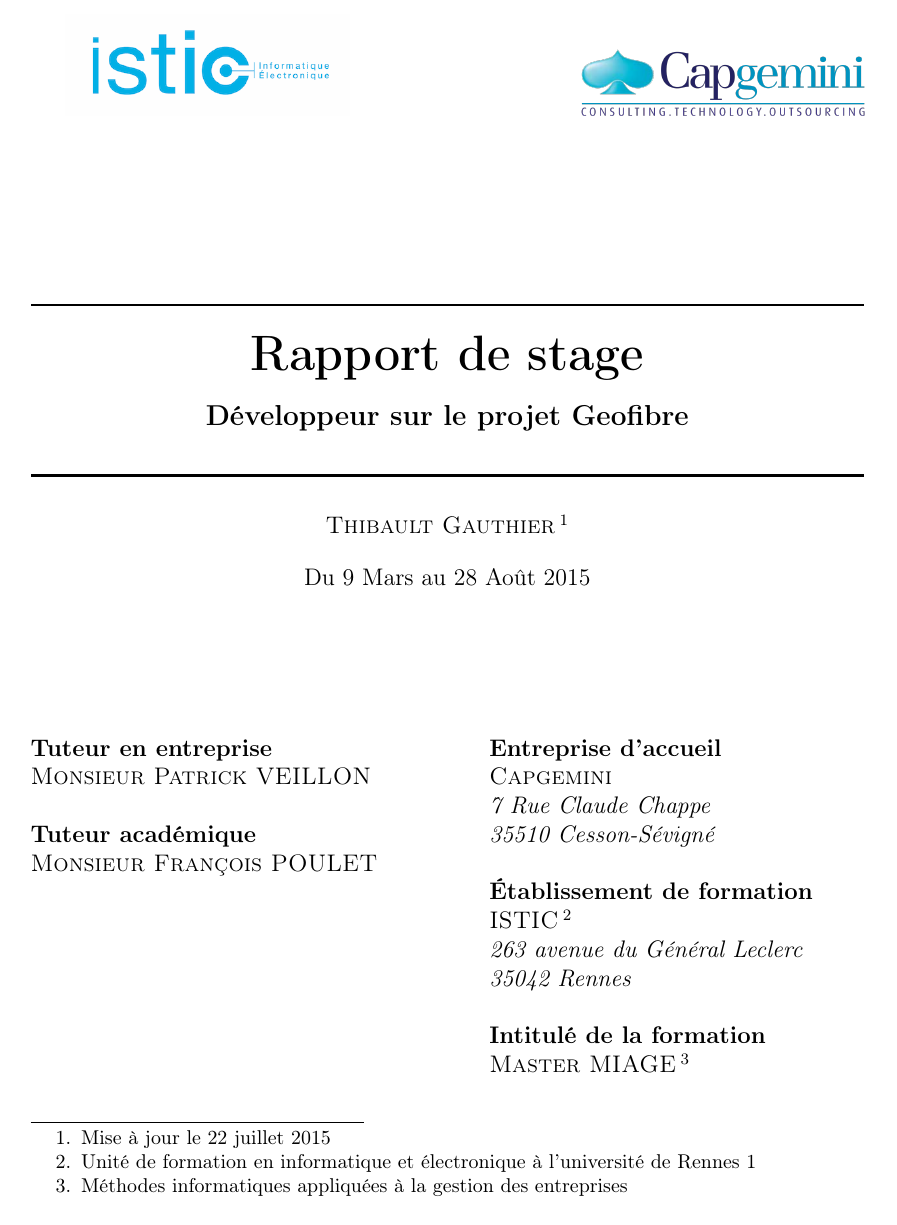
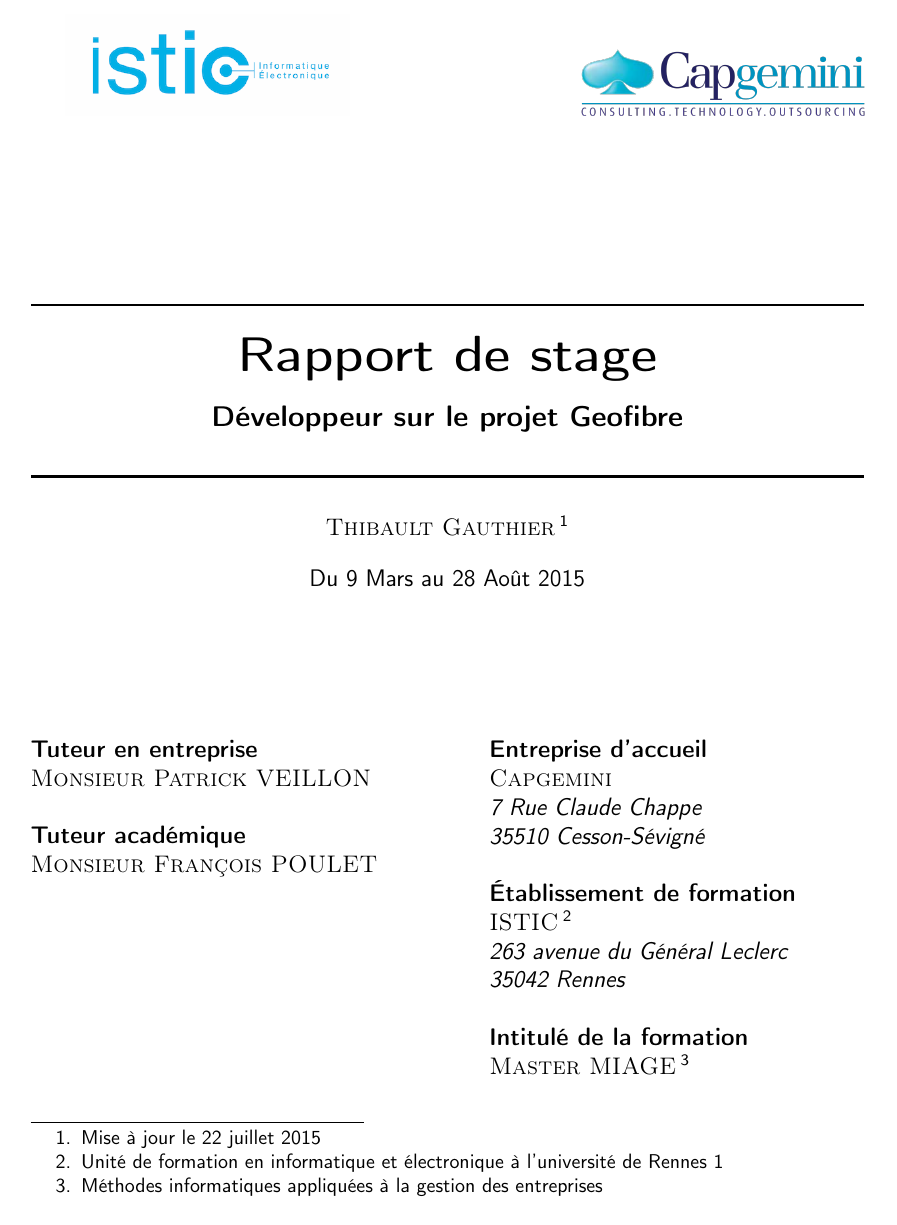
Before and after one commit to DiABOLODEV/rapport-de-stage, a LaTeX document (squelette.tex): page 1 of 28 before the commit and page 1 of 30 after it. Compiled offline with pdfLaTeX.

Commit message:
Changement du style des chaptitres

```diff
--- a/squelette.tex
+++ b/squelette.tex
@@ -15,10 +15,24 @@
 \usepackage{lipsum}
 \usepackage[french]{minitoc}
 \usepackage[nottoc]{tocbibind}
+\usepackage[nottoc]{tocbibind}
+\usepackage{fancyhdr} %pour definir les entêtes et pied de pages
+\usepackage[Sonny]{fncychap} %style de chapitre
+\pagestyle{fancy}
+\fancyhead[C]{}
+\fancyhead[L]{\leftmark}
+\fancyhead[R]{}
 \definecolor{rouge}{RGB}{255,112,119}
 \definecolor{rouge-clair}{RGB}{255,163,168}
 \definecolor{rouge-tres-clair}{RGB}{255,217,219}
 \newcommand{\hr}{\rule{\linewidth}{0.5mm}}
+\renewcommand*{\familydefault}{\sfdefault}
+%Numéro de sections dans la marge
+\makeatletter
+\def\@seccntformat #1{ %
+\protect\makebox[0pt][r]{\csname the#1\endcsname \quad }}
+\makeatother
+
 
 \begin{document}
   \input{pagedegarde.tex}
```
Also changed, not shown: chapitres/capgemini.tex (+2 -0 lines), gen/rapport.pdf, squelette.tex (1 more changed lines).
